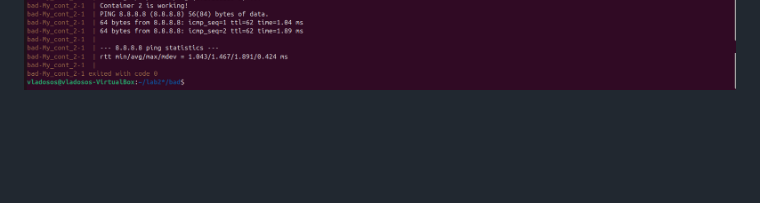
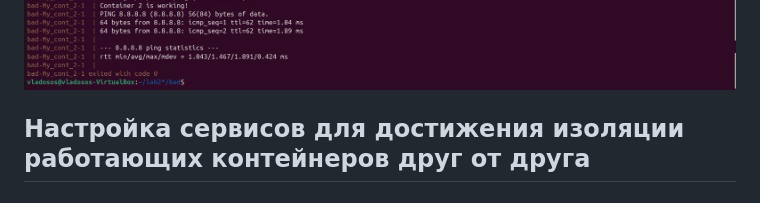
Before and after one commit to MyEducation11235/Itmo-DevOps-Cloud, a Markdown page: lab_2_hard/README.md, the part around the change. Rendered like a GitHub page; blank space fills up the shorter version.

```diff
--- a/lab_2_hard/README.md
+++ b/lab_2_hard/README.md
@@ -222,3 +222,5 @@ privileged: false
 ![9](9.png)
 ![10](10.png)
 ![11](11.png)
+
+## Настройка сервисов для достижения изоляции работающих контейнеров друг от друга
```
